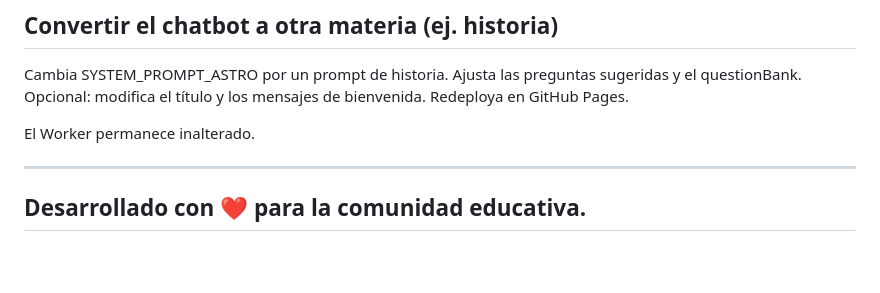
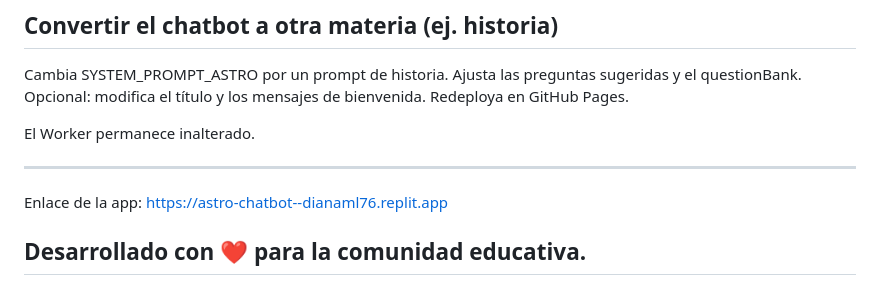
Before and after one commit to dianaml76-art/astro-chatbot, a Markdown page: README.md, the part around the change. Rendered like a GitHub page; blank space fills up the shorter version.

Commit message:
Update README with app link and community message
Added app link and community message to README.

```diff
--- a/README.md
+++ b/README.md
@@ -107,6 +107,9 @@ El Worker permanece inalterado.
 
 ---
 
+Enlace de la app: https://astro-chatbot--dianaml76.replit.app
+
+
 ## Desarrollado con ❤️ para la comunidad educativa.
 
 ## 🔭 El conocimiento del universo al alcance de todos, gratis y sin barreras.
```
